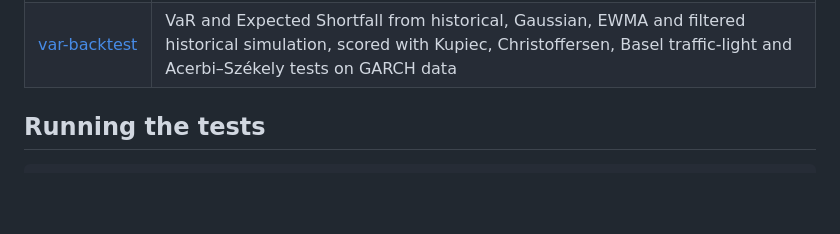
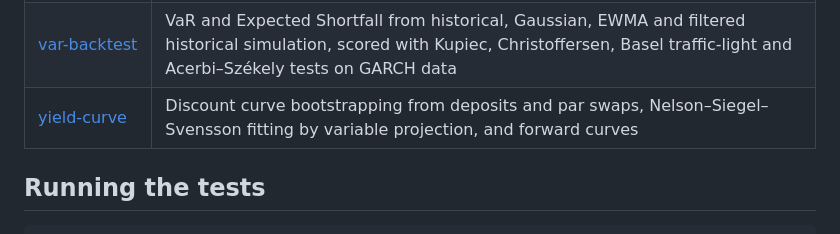
Before and after one commit to wchetz13/quant-lab, a Markdown page: README.md, the part around the change. Drawn GitHub-style; blank space fills up the shorter version.

```diff
--- a/README.md
+++ b/README.md
@@ -12,6 +12,7 @@ independent methods, and no-arbitrage conditions.
 | [sabr](sabr/) | SABR with Hagan's implied vol expansion, checked against Monte Carlo, with calibration and the negative-density failure at long expiries |
 | [dupire](dupire/) | Dupire local volatility extracted from an arbitrage-free SVI surface, with a local-vol Monte Carlo that reprices the input smile |
 | [var-backtest](var-backtest/) | VaR and Expected Shortfall from historical, Gaussian, EWMA and filtered historical simulation, scored with Kupiec, Christoffersen, Basel traffic-light and Acerbi–Székely tests on GARCH data |
+| [yield-curve](yield-curve/) | Discount curve bootstrapping from deposits and par swaps, Nelson–Siegel–Svensson fitting by variable projection, and forward curves |
 
 ## Running the tests
 
```
Also changed, not shown: ROADMAP.md (+6 -8 lines), yield-curve/README.md (added, +83 -0 lines), yield-curve/yield_curve.png (added), 4 other files.
